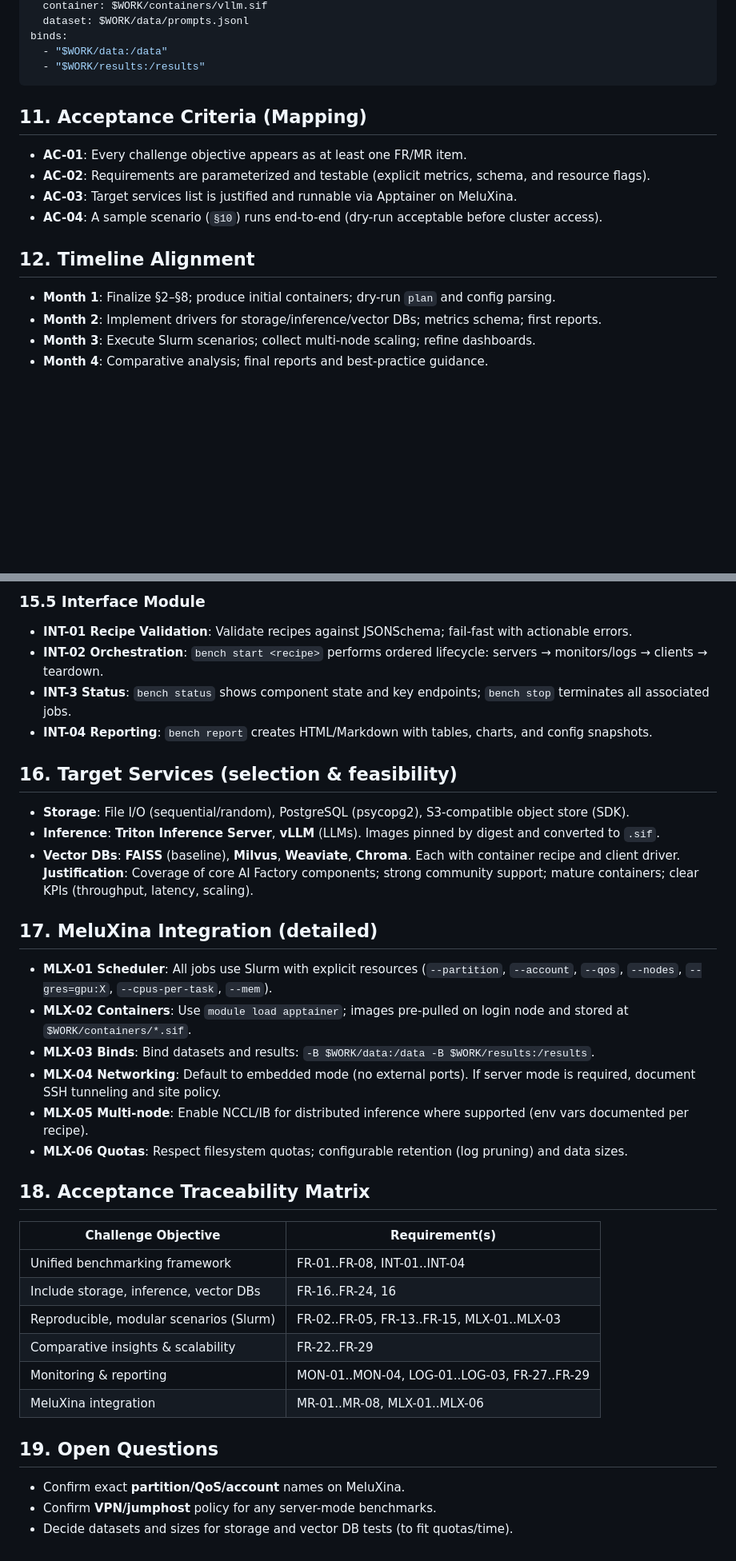
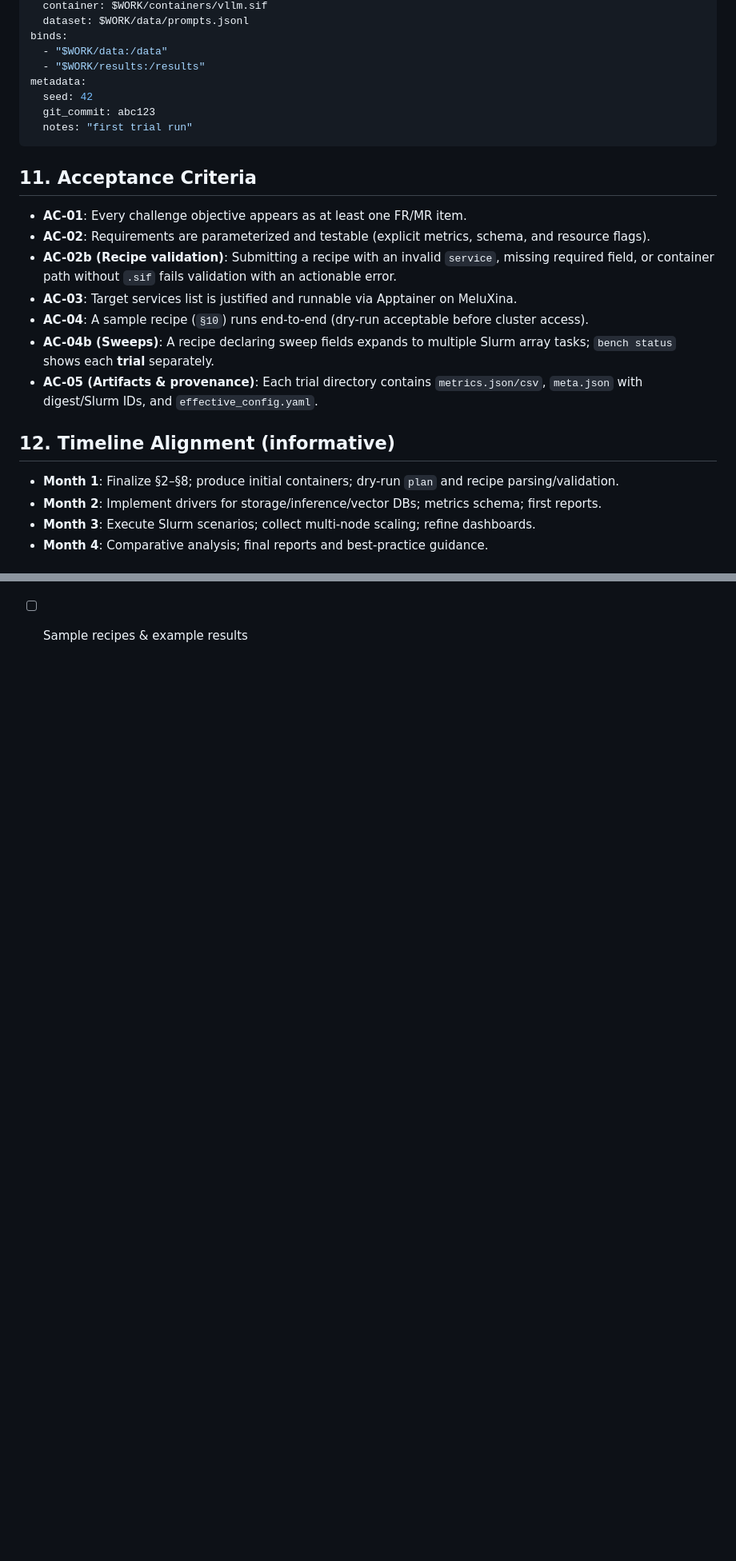
Before and after one commit to EUMASTERHPC2526-TEAM-8/hpc-benchmark-toolkit, a Markdown page: docs/requirements_v1.md, 2 parts joined by grey strips. Shown at 80% size. Rendered like a GitHub page; blank space fills up the shorter version.

````diff
--- a/docs/requirements_v1.md
+++ b/docs/requirements_v1.md
@@ -141,16 +180,23 @@ artifacts:
 binds:
   - "$WORK/data:/data"
   - "$WORK/results:/results"
+metadata:
+  seed: 42
+  git_commit: abc123
+  notes: "first trial run"
 ```
 
-## 11. Acceptance Criteria (Mapping)
+## 11. Acceptance Criteria
 - **AC-01**: Every challenge objective appears as at least one FR/MR item.
 - **AC-02**: Requirements are parameterized and testable (explicit metrics, schema, and resource flags).
+- **AC-02b (Recipe validation)**: Submitting a recipe with an invalid `service`, missing required field, or container path without `.sif` fails validation with an actionable error.
 - **AC-03**: Target services list is justified and runnable via Apptainer on MeluXina.
-- **AC-04**: A sample scenario (`§10`) runs end-to-end (dry-run acceptable before cluster access).
+- **AC-04**: A sample recipe (`§10`) runs end-to-end (dry-run acceptable before cluster access).
+- **AC-04b (Sweeps)**: A recipe declaring sweep fields expands to multiple Slurm array tasks; `bench status` shows each **trial** separately.
+- **AC-05 (Artifacts & provenance)**: Each trial directory contains `metrics.json/csv`, `meta.json` with digest/Slurm IDs, and `effective_config.yaml`.
 
-## 12. Timeline Alignment
-- **Month 1**: Finalize §2–§8; produce initial containers; dry-run `plan` and config parsing.
+## 12. Timeline Alignment (informative)
+- **Month 1**: Finalize §2–§8; produce initial containers; dry-run `plan` and recipe parsing/validation.
 - **Month 2**: Implement drivers for storage/inference/vector DBs; metrics schema; first reports.
 - **Month 3**: Execute Slurm scenarios; collect multi-node scaling; refine dashboards.
 - **Month 4**: Comparative analysis; final reports and best-practice guidance.
@@ -205,34 +218 @@ The framework is decomposed into five modules; each module exposes a consistent
-### 15.5 Interface Module
-- **INT-01 Recipe Validation**: Validate recipes against JSONSchema; fail-fast with actionable errors.
-- **INT-02 Orchestration**: `bench start <recipe>` performs ordered lifecycle: servers → monitors/logs → clients → teardown.
-- **INT-3 Status**: `bench status` shows component state and key endpoints; `bench stop` terminates all associated jobs.
-- **INT-04 Reporting**: `bench report` creates HTML/Markdown with tables, charts, and config snapshots.
-
-## 16. Target Services (selection & feasibility)
-- **Storage**: File I/O (sequential/random), PostgreSQL (psycopg2), S3-compatible object store (SDK).
-- **Inference**: **Triton Inference Server**, **vLLM** (LLMs). Images pinned by digest and converted to `.sif`.
-- **Vector DBs**: **FAISS** (baseline), **Milvus**, **Weaviate**, **Chroma**. Each with container recipe and client driver.
-**Justification**: Coverage of core AI Factory components; strong community support; mature containers; clear KPIs (throughput, latency, scaling).
-
-## 17. MeluXina Integration (detailed)
-- **MLX-01 Scheduler**: All jobs use Slurm with explicit resources (`--partition`, `--account`, `--qos`, `--nodes`, `--gres=gpu:X`, `--cpus-per-task`, `--mem`).
-- **MLX-02 Containers**: Use `module load apptainer`; images pre-pulled on login node and stored at `$WORK/containers/*.sif`.
-- **MLX-03 Binds**: Bind datasets and results: `-B $WORK/data:/data -B $WORK/results:/results`.
-- **MLX-04 Networking**: Default to embedded mode (no external ports). If server mode is required, document SSH tunneling and site policy.
-- **MLX-05 Multi-node**: Enable NCCL/IB for distributed inference where supported (env vars documented per recipe).
-- **MLX-06 Quotas**: Respect filesystem quotas; configurable retention (log pruning) and data sizes.
-
-## 18. Acceptance Traceability Matrix
-| Challenge Objective | Requirement(s) |
-|---|---|
-| Unified benchmarking framework | FR-01..FR-08, INT-01..INT-04 |
-| Include storage, inference, vector DBs | FR-16..FR-24, 16 |
-| Reproducible, modular scenarios (Slurm) | FR-02..FR-05, FR-13..FR-15, MLX-01..MLX-03 |
-| Comparative insights & scalability | FR-22..FR-29 |
-| Monitoring & reporting | MON-01..MON-04, LOG-01..LOG-03, FR-27..FR-29 |
-| MeluXina integration | MR-01..MR-08, MLX-01..MLX-06 |
-
-## 19. Open Questions
-- Confirm exact **partition/QoS/account** names on MeluXina.
-- Confirm **VPN/jumphost** policy for any server-mode benchmarks.
-- Decide datasets and sizes for storage and vector DB tests (to fit quotas/time).
+- [ ] Sample recipes & example results
````
Also changed, not shown: other parts of docs/requirements_v1.md (+88 -82 lines).
